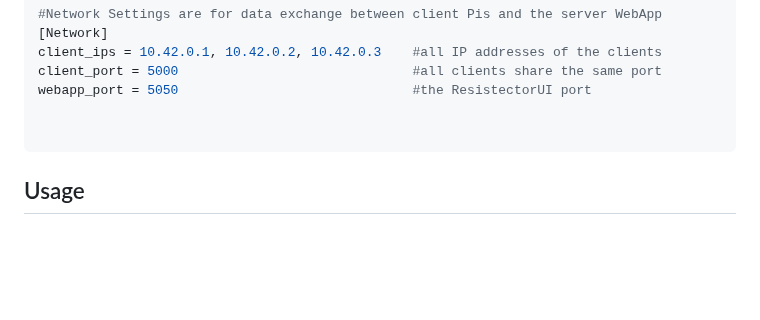
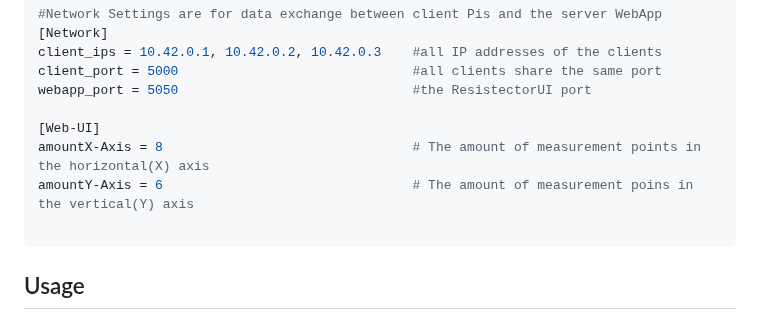
Before and after one commit to IIShortyII/resistector-connect, a Markdown page: README.md, the part around the change. GitHub-like rendering; blank space fills up the shorter version.

````diff
--- a/README.md
+++ b/README.md
@@ -85,6 +85,9 @@ client_ips = 10.42.0.1, 10.42.0.2, 10.42.0.3    #all IP addresses of the clients
 client_port = 5000                              #all clients share the same port
 webapp_port = 5050                              #the ResistectorUI port
 
+[Web-UI]
+amountX-Axis = 8                                # The amount of measurement points in the horizontal(X) axis
+amountY-Axis = 6                                # The amount of measurement poins in the vertical(Y) axis
 
 ```
 ## Usage
````
